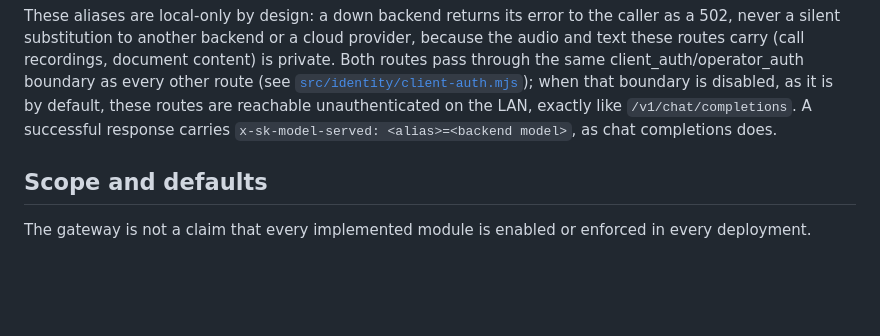
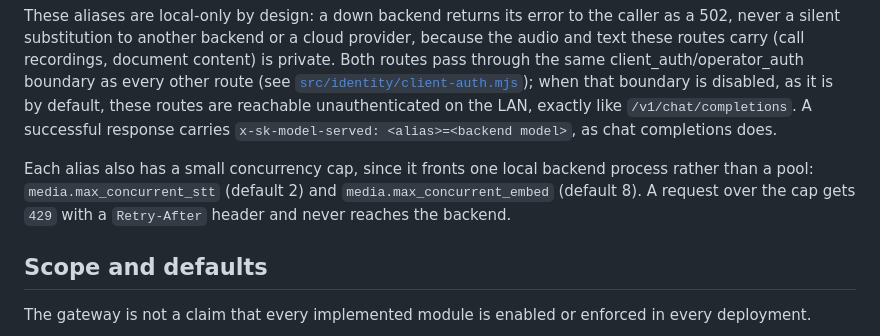
Before and after one commit to smilinTux/skgateway, a Markdown page: README.md, the part around the change. Drawn GitHub-style; blank space fills up the shorter version.

Commit message:
docs(media): document concurrency cap and boundary-safe multipart swap
Co-Authored-By: Claude Opus 5.5 <noreply@anthropic.com>

```diff
--- a/README.md
+++ b/README.md
@@ -54,6 +54,11 @@ boundary is disabled, as it is by default, these routes are reachable
 unauthenticated on the LAN, exactly like `/v1/chat/completions`. A successful
 response carries `x-sk-model-served: <alias>=<backend model>`, as chat
 completions does.
+
+Each alias also has a small concurrency cap, since it fronts one local backend
+process rather than a pool: `media.max_concurrent_stt` (default 2) and
+`media.max_concurrent_embed` (default 8). A request over the cap gets `429`
+with a `Retry-After` header and never reaches the backend.
 
 ## Scope and defaults
 
```
Also changed, not shown: CHANGELOG.md (+8 -1 lines).
